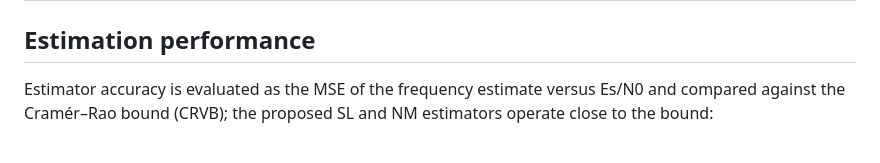
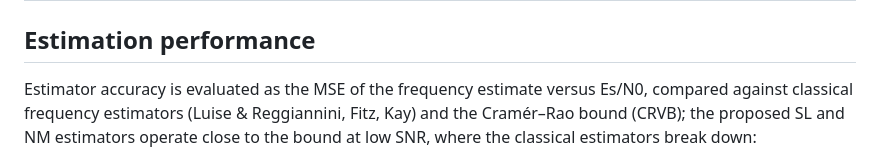
Before and after one commit to Haotian-RA/joint-detection-and-estimation-algorithm-1-19, a Markdown page: README.md, the part around one of its changes. Rendered like a GitHub page.

Commit message:
Enhance README with detailed estimator accuracy comparison
Updated the description of estimator accuracy and modified the figure reference.

```diff
--- a/README.md
+++ b/README.md
@@ -20,5 +20,5 @@ LPI/LPD communication systems operate at very low SNR and rely on coherent proce
 
 ## Estimation performance
 
-Estimator accuracy is evaluated as the MSE of the frequency estimate versus Es/N0 and compared against the Cramér–Rao bound (CRVB); the proposed SL and NM estimators operate close to the bound:
+Estimator accuracy is evaluated as the MSE of the frequency estimate versus Es/N0, compared against classical frequency estimators (Luise & Reggiannini, Fitz, Kay) and the Cramér–Rao bound (CRVB); the proposed SL and NM estimators operate close to the bound at low SNR, where the classical estimators break down:
 
```
Also changed, not shown: other parts of README.md (+1 -1 lines).
